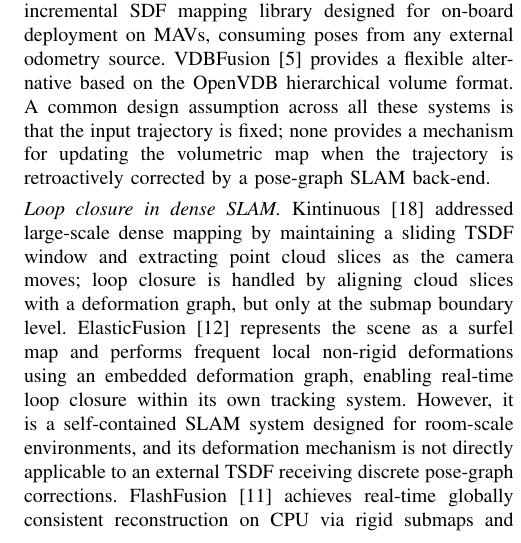
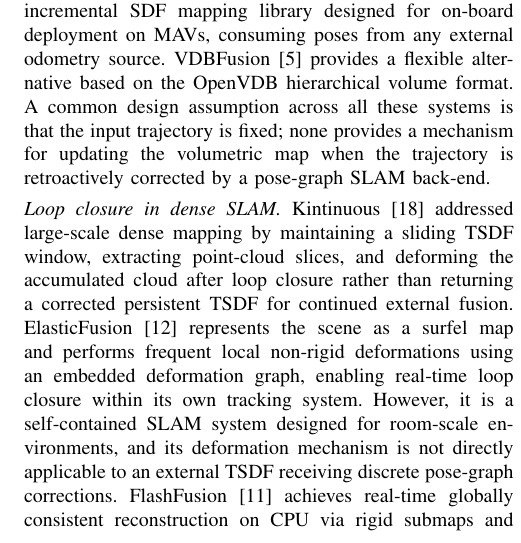
Before and after one commit to giltchcity/-RAL-2026-WarpVox, a LaTeX paper (main.tex, which reads sections/related_work_original.tex): part of one column of page 2 of 8, cut so that both start at the same text. Compiled offline with pdfLaTeX.

Commit message:
clarify Kintinuous distinction in related work

```diff
--- a/sections/related_work_original.tex
+++ b/sections/related_work_original.tex
@@ -5,7 +5,7 @@
 The seminal work of Curless and Levoy~\cite{10.1145/3596711.3596726} established TSDF integration as the standard paradigm for dense surface reconstruction from range data. KinectFusion~\cite{newcombe2011kinectfusion} demonstrated real-time volumetric fusion on GPU by coupling ICP-based tracking with TSDF integration into a fixed-size voxel grid. Spatial hashing~\cite{10.1145/2508363.2508374} extended this to unbounded scenes by allocating voxel blocks on demand. Voxblox~\cite{Oleynikova_2017} introduced an efficient incremental SDF mapping library designed for on-board deployment on MAVs, consuming poses from any external odometry source. VDBFusion~\cite{vizzo2022vdbfusion} provides a flexible alternative based on the OpenVDB hierarchical volume format. A common design assumption across all these systems is that the input trajectory is fixed; none provides a mechanism for updating the volumetric map when the trajectory is retroactively corrected by a pose-graph SLAM back-end.
 
 \vspace{1mm}\noindent\textit{Loop closure in dense SLAM.}
-Kintinuous~\cite{whelan2015kintinuous} addressed large-scale dense mapping by maintaining a sliding TSDF window and extracting point cloud slices as the camera moves; loop closure is handled by aligning cloud slices with a deformation graph, but only at the submap boundary level. ElasticFusion~\cite{whelan2016elasticfusion} represents the scene as a surfel map and performs frequent local non-rigid deformations using an embedded deformation graph, enabling real-time loop closure within its own tracking system. However, it is a self-contained SLAM system designed for room-scale environments, and its deformation mechanism is not directly applicable to an external TSDF receiving discrete pose-graph corrections. FlashFusion~\cite{han2018flashfusion} achieves real-time globally consistent reconstruction on CPU via rigid submaps and boundary reintegration. Voxgraph~\cite{reijgwart2020voxgraph} jointly optimizes a pose graph over SDF submaps, but likewise applies rigid per-submap corrections. WarpVox instead deforms an extracted surface with spatially varying targets and reconstructs a single corrected TSDF without decomposing the map into rigid submaps.
+Kintinuous~\cite{whelan2015kintinuous} addressed large-scale dense mapping by maintaining a sliding TSDF window, extracting point-cloud slices, and deforming the accumulated cloud after loop closure rather than returning a corrected persistent TSDF for continued external fusion. ElasticFusion~\cite{whelan2016elasticfusion} represents the scene as a surfel map and performs frequent local non-rigid deformations using an embedded deformation graph, enabling real-time loop closure within its own tracking system. However, it is a self-contained SLAM system designed for room-scale environments, and its deformation mechanism is not directly applicable to an external TSDF receiving discrete pose-graph corrections. FlashFusion~\cite{han2018flashfusion} achieves real-time globally consistent reconstruction on CPU via rigid submaps and boundary reintegration. Voxgraph~\cite{reijgwart2020voxgraph} jointly optimizes a pose graph over SDF submaps, but likewise applies rigid per-submap corrections. WarpVox instead deforms an extracted surface with spatially varying targets and reconstructs a single corrected TSDF without decomposing the map into rigid submaps.
 
 \vspace{1mm}\noindent\textit{Non-rigid deformation for 3D reconstruction.}
 As-Rigid-As-Possible (ARAP) surface modeling~\cite{ARAP_modeling:2007} minimizes local rigidity distortion subject to positional constraints. Sumner \etal~\cite{10.1145/1276377.1276478} introduced embedded deformation graphs as sparse controls for arbitrary shapes. DynamicFusion~\cite{7298631}, KillingFusion~\cite{slavcheva2017killingfusion}, and VolumeDeform~\cite{innmann2016volumedeform} estimate non-rigid scene motion through continuous frame-to-frame tracking. Our setting instead receives a discrete trajectory correction for a static map. WarpVox uses the corrected poses and vertex--observation associations to compute surface targets, then propagates them with a single ARAP solve on a QEM proxy.
```
